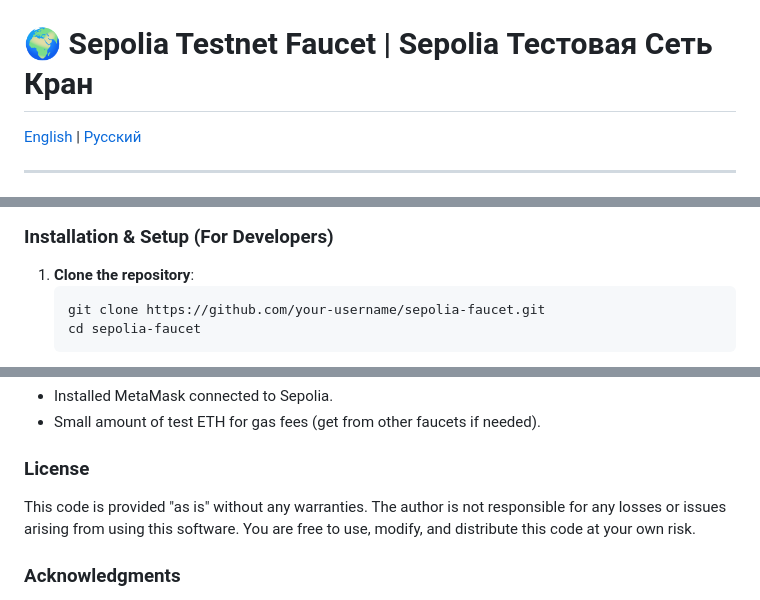
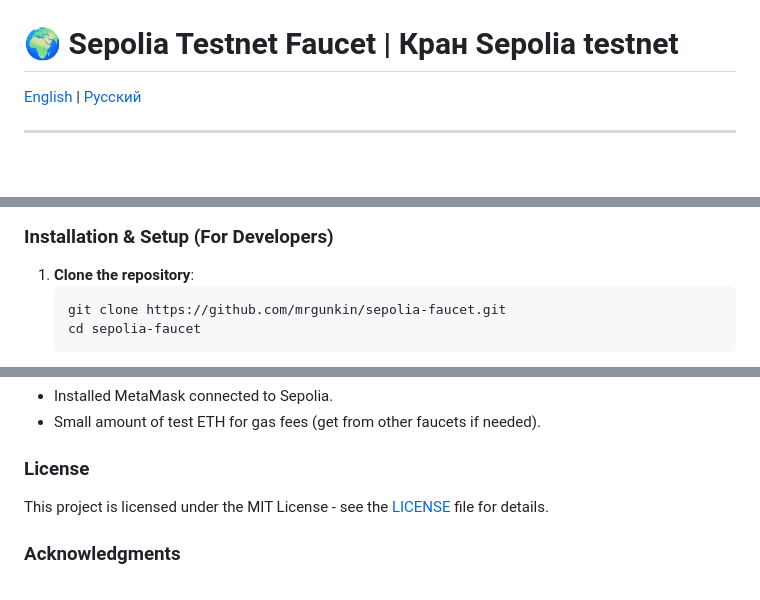
Before and after one commit to mrgunkin/sepolia-faucet, a Markdown page: README.md, 3 parts joined by grey strips. Rendered like a GitHub page; blank space fills up the shorter version.

````diff
--- a/README.md
+++ b/README.md
@@ -1,6 +1,6 @@
 ![Sepolia Faucet](faucet.jpg)
 
-# 🌍 Sepolia Testnet Faucet | Sepolia Тестовая Сеть Кран
+# 🌍 Sepolia Testnet Faucet | Кран Sepolia testnet
 
 [English](#english) | [Русский](#русский)
 
@@ -32,7 +32,7 @@ This project is hosted on GitHub Pages and serves as a static interface for inte
 ### Installation & Setup (For Developers)
 1. **Clone the repository**:
    ```sh
-   git clone https://github.com/your-username/sepolia-faucet.git
+   git clone https://github.com/mrgunkin/sepolia-faucet.git
    cd sepolia-faucet
    ```
 2. **Update the Contract**:
@@ -54,7 +54,7 @@ This project is hosted on GitHub Pages and serves as a static interface for inte
 - Small amount of test ETH for gas fees (get from other faucets if needed).
 
 ### License
-This code is provided "as is" without any warranties. The author is not responsible for any losses or issues arising from using this software. You are free to use, modify, and distribute this code at your own risk.
+This project is licensed under the MIT License - see the [LICENSE](./LICENSE) file for details.
 
 ### Acknowledgments
 - **Google reCAPTCHA** for bot protection.
````
Also changed, not shown: other parts of README.md (+2 -2 lines).
